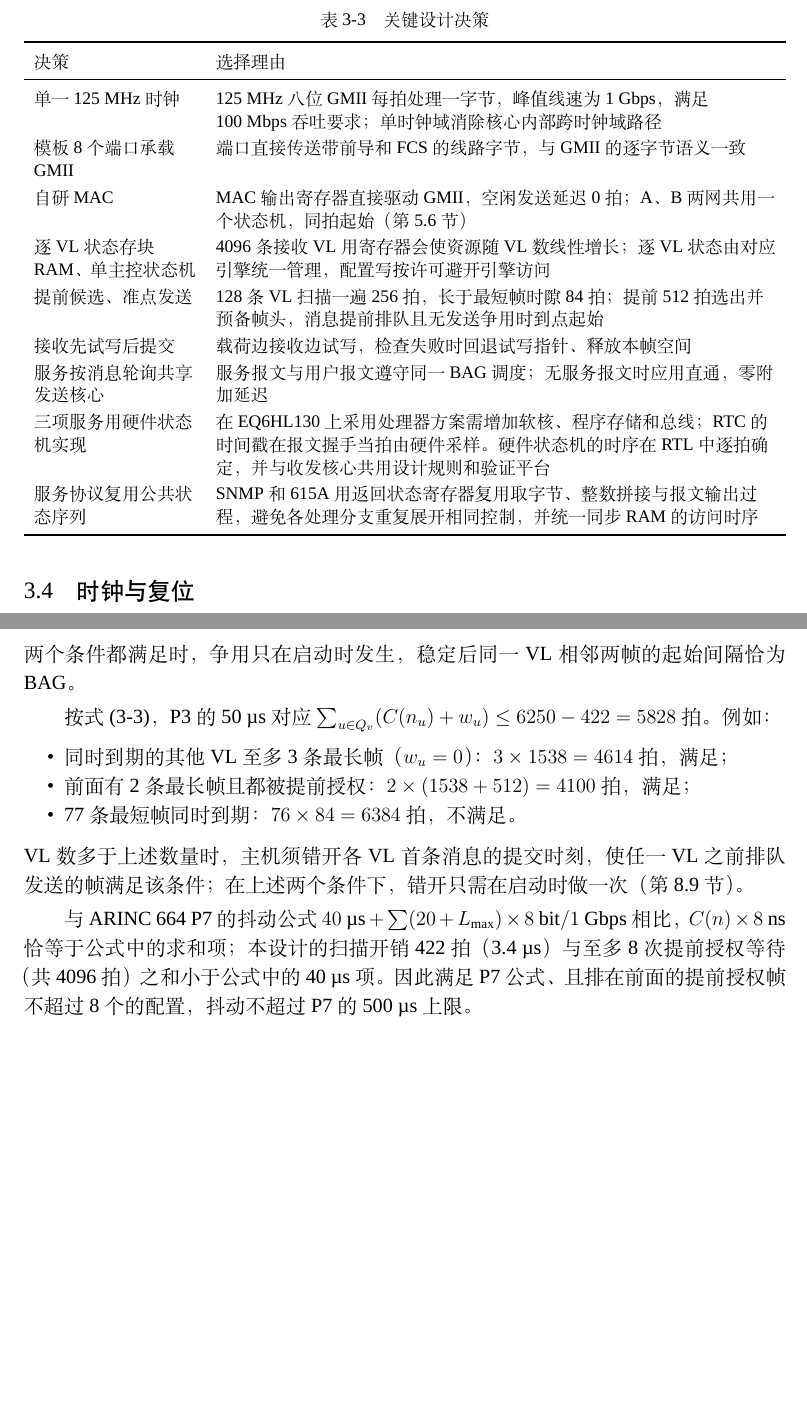
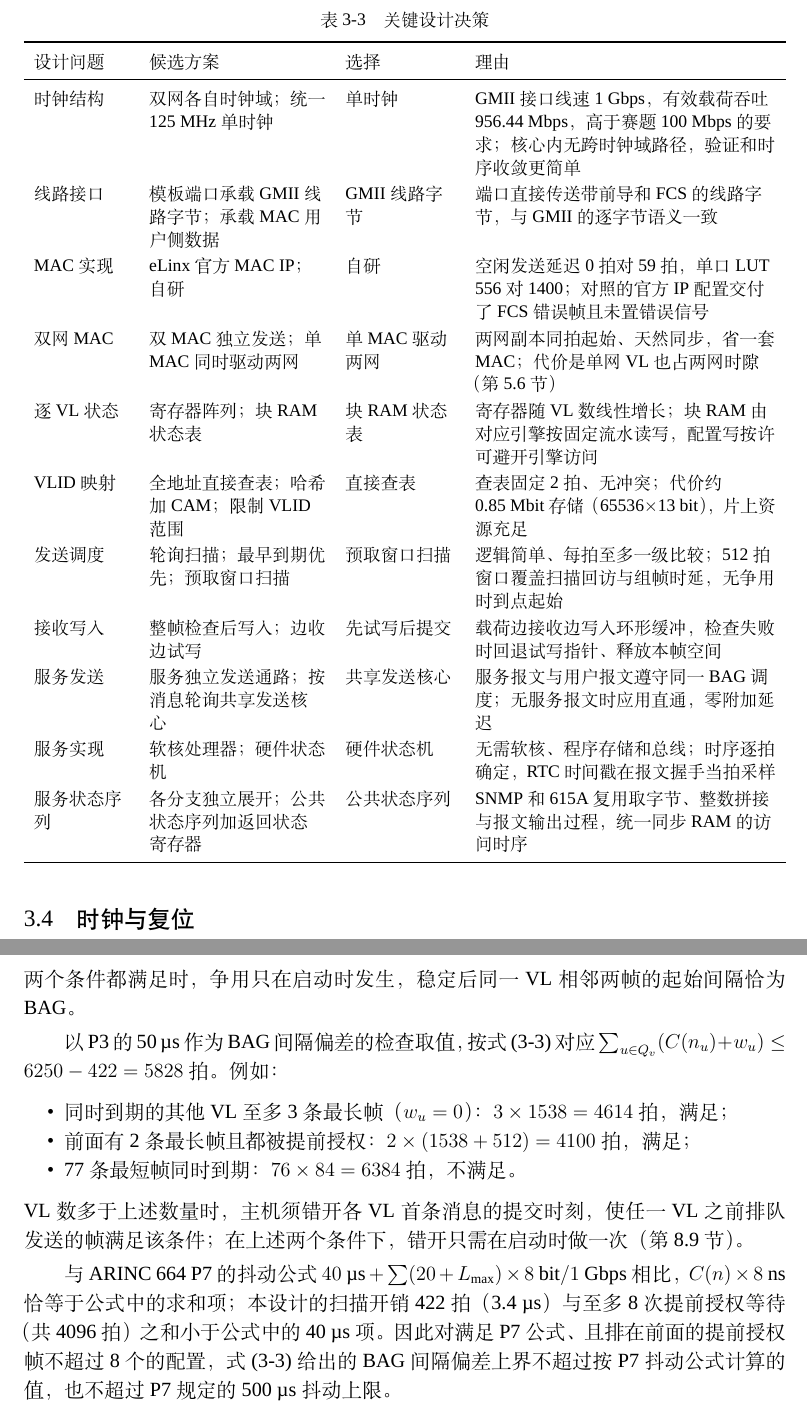
Before and after one commit to guojunjie0614-cyber/afdx, a LaTeX thesis (docs/design/AFDX端系统FPGA设计文档.tex, which reads docs/design/chapters/ch01.tex, docs/design/chapters/ch03.tex): two parts of pages 11 and 15 of 64, joined at a grey line, cut so that both start at the same text, the shorter picture padded with empty space. Compiled offline with XeLaTeX; a missing font is replaced by an installed copy or a similar font.

Commit message:
docs: tighten latency/jitter/timing wording and expand design decision table

```diff
--- a/docs/design/chapters/ch01.tex
+++ b/docs/design/chapters/ch01.tex
@@ -41,6 +41,3 @@ RTC 时钟同步 & SNTPv4 主从对时，32 位秒加纳秒，8~ns 分辨率，
 \toprule
 指标 & 选题指南要求 & 设计值 & 依据 \\
 \midrule
-传输速率 & 100~Mbps & 满足并大幅超过指标：每网每方向载荷容量 956.44~Mbps & 每拍一字节；1471 字节满载帧连同前导、FCS 和帧间隔占 1538 拍（第~\ref{sec:budget}~节） \\
-端到端时延 & $<$1--2~ms & 无其他消息争用且 VL 已到期时 $\le$26.360~µs & 发送 $\le$100 拍、线路 1525 拍、接收首字节 $\le$200 拍、逐字节交付 $n-1$ 拍；线路争用另加式~(\ref{eq:jitter}) 的等待 \\
-发送抖动 & $\le$ 几十微秒 & 消息提前排队且无发送争用时为 0；争用时不超过前面帧的占线、提前授权等待与扫描开销之和，满足配置约束时不超过 50~µs & 提前 512 拍选出、到点起始；BAG 为 $2^k$~ms 时争用只造成一次相位后移（第~\ref{sec:jitter}~节） \\
--- a/docs/design/chapters/ch03.tex
+++ b/docs/design/chapters/ch03.tex
@@ -78,19 +78,21 @@
 
 \begin{table}\centering\small
 \caption{关键设计决策}\label{tab:decisions}
-\begin{tabularx}{\linewidth}{>{\raggedright\arraybackslash}p{3.4cm}L}
+\begin{tabularx}{\linewidth}{>{\raggedright\arraybackslash}p{2.0cm}>{\raggedright\arraybackslash}p{3.7cm}>{\raggedright\arraybackslash}p{2.3cm}L}
 \toprule
-决策 & 选择理由 \\
+设计问题 & 候选方案 & 选择 & 理由 \\
 \midrule
-单一 125~MHz 时钟 & 125~MHz 八位 GMII 每拍处理一字节，峰值线速为 1~Gbps，满足 100~Mbps 吞吐要求；单时钟域消除核心内部跨时钟域路径 \\
-模板 8 个端口承载 GMII & 端口直接传送带前导和 FCS 的线路字节，与 GMII 的逐字节语义一致 \\
-自研 MAC & MAC 输出寄存器直接驱动 GMII，空闲发送延迟 0 拍；A、B 两网共用一个状态机，同拍起始（第~\ref{sec:mactx}~节） \\
-逐 VL 状态存块 RAM、单主控状态机 & 4096 条接收 VL 用寄存器会使资源随 VL 数线性增长；逐 VL 状态由对应引擎统一管理，配置写按许可避开引擎访问 \\
-提前候选、准点发送 & 128 条 VL 扫描一遍 256 拍，长于最短帧时隙 84 拍；提前 512 拍选出并预备帧头，消息提前排队且无发送争用时到点起始 \\
-接收先试写后提交 & 载荷边接收边试写，检查失败时回退试写指针、释放本帧空间 \\
-服务按消息轮询共享发送核心 & 服务报文与用户报文遵守同一 BAG 调度；无服务报文时应用直通，零附加延迟 \\
-三项服务用硬件状态机实现 & 在 EQ6HL130 上采用处理器方案需增加软核、程序存储和总线；RTC 的时间戳在报文握手当拍由硬件采样。硬件状态机的时序在 RTL 中逐拍确定，并与收发核心共用设计规则和验证平台 \\
-服务协议复用公共状态序列 & SNMP 和 615A 用返回状态寄存器复用取字节、整数拼接与报文输出过程，避免各处理分支重复展开相同控制，并统一同步 RAM 的访问时序 \\
+时钟结构 & 双网各自时钟域；统一 125~MHz 单时钟 & 单时钟 & GMII 接口线速 1~Gbps，有效载荷吞吐 956.44~Mbps，高于赛题 100~Mbps 的要求；核心内无跨时钟域路径，验证和时序收敛更简单 \\
+线路接口 & 模板端口承载 GMII 线路字节；承载 MAC 用户侧数据 & GMII 线路字节 & 端口直接传送带前导和 FCS 的线路字节，与 GMII 的逐字节语义一致 \\
+MAC 实现 & eLinx 官方 MAC IP；自研 & 自研 & 空闲发送延迟 0 拍对 59 拍，单口 LUT 556 对 1400；对照的官方 IP 配置交付了 FCS 错误帧且未置错误信号 \\
+双网 MAC & 双 MAC 独立发送；单 MAC 同时驱动两网 & 单 MAC 驱动两网 & 两网副本同拍起始、天然同步，省一套 MAC；代价是单网 VL 也占两网时隙（第~\ref{sec:mactx}~节） \\
+逐 VL 状态 & 寄存器阵列；块 RAM 状态表 & 块 RAM 状态表 & 寄存器随 VL 数线性增长；块 RAM 由对应引擎按固定流水读写，配置写按许可避开引擎访问 \\
+VLID 映射 & 全地址直接查表；哈希加 CAM；限制 VLID 范围 & 直接查表 & 查表固定 2 拍、无冲突；代价约 0.85~Mbit 存储（65536$\times$13~bit），片上资源充足 \\
+发送调度 & 轮询扫描；最早到期优先；预取窗口扫描 & 预取窗口扫描 & 逻辑简单、每拍至多一级比较；512 拍窗口覆盖扫描回访与组帧时延，无争用时到点起始 \\
+接收写入 & 整帧检查后写入；边收边试写 & 先试写后提交 & 载荷边接收边写入环形缓冲，检查失败时回退试写指针、释放本帧空间 \\
+服务发送 & 服务独立发送通路；按消息轮询共享发送核心 & 共享发送核心 & 服务报文与用户报文遵守同一 BAG 调度；无服务报文时应用直通，零附加延迟 \\
+服务实现 & 软核处理器；硬件状态机 & 硬件状态机 & 无需软核、程序存储和总线；时序逐拍确定，RTC 时间戳在报文握手当拍采样 \\
+服务状态序列 & 各分支独立展开；公共状态序列加返回状态寄存器 & 公共状态序列 & SNMP 和 615A 复用取字节、整数拼接与报文输出过程，统一同步 RAM 的访问时序 \\
 \bottomrule
 \end{tabularx}
 \end{table}
@@ -204,7 +206,7 @@ J_v \le \Big(\sum_{u \in Q_v} \big(C(n_u) + w_u\big) + 422\Big) \times 8~\text{n
 \end{itemize}
 两个条件都满足时，争用只在启动时发生，稳定后同一 VL 相邻两帧的起始间隔恰为 BAG。
 
-按式~(\ref{eq:jitter})，P3 的 50~µs 对应 $\sum_{u\in Q_v}(C(n_u)+w_u) \le 6250-422 = 5828$ 拍。例如：
+以 P3 的 50~µs 作为 BAG 间隔偏差的检查取值，按式~(\ref{eq:jitter}) 对应 $\sum_{u\in Q_v}(C(n_u)+w_u) \le 6250-422 = 5828$ 拍。例如：
 \begin{itemize}
   \item 同时到期的其他 VL 至多 3 条最长帧（$w_u=0$）：$3\times 1538 = 4614$ 拍，满足；
   \item 前面有 2 条最长帧且都被提前授权：$2\times(1538+512) = 4100$ 拍，满足；
@@ -212,7 +214,7 @@ J_v \le \Big(\sum_{u \in Q_v} \big(C(n_u) + w_u\big) + 422\Big) \times 8~\text{n
 \end{itemize}
 VL 数多于上述数量时，主机须错开各 VL 首条消息的提交时刻，使任一 VL 之前排队发送的帧满足该条件；在上述两个条件下，错开只需在启动时做一次（第~\ref{sec:cfgrule}~节）。
 
-与 ARINC 664 P7 的抖动公式 $40~\text{µs} + \sum(20+L_\text{max})\times 8~\text{bit}/1~\text{Gbps}$ 相比，$C(n)\times 8~\text{ns}$ 恰等于公式中的求和项；本设计的扫描开销 422 拍（3.4~µs）与至多 8 次提前授权等待（共 4096 拍）之和小于公式中的 40~µs 项。因此满足 P7 公式、且排在前面的提前授权帧不超过 8 个的配置，抖动不超过 P7 的 500~µs 上限。
+与 ARINC 664 P7 的抖动公式 $40~\text{µs} + \sum(20+L_\text{max})\times 8~\text{bit}/1~\text{Gbps}$ 相比，$C(n)\times 8~\text{ns}$ 恰等于公式中的求和项；本设计的扫描开销 422 拍（3.4~µs）与至多 8 次提前授权等待（共 4096 拍）之和小于公式中的 40~µs 项。因此对满足 P7 公式、且排在前面的提前授权帧不超过 8 个的配置，式~(\ref{eq:jitter}) 给出的 BAG 间隔偏差上界不超过按 P7 抖动公式计算的值，也不超过 P7 规定的 500~µs 抖动上限。
 
 \Needspace{27\baselineskip}
 \subsection{缓存容量}
```
Also changed, not shown: docs/design/chapters/ch02.tex (+1 -1 lines), docs/design/chapters/ch08.tex (+1 -1 lines), docs/design/chapters/ch09.tex (+1 -1 lines), docs/design/chapters/ch10.tex (+1 -1 lines), docs/design/chapters/ch01.tex (5 more changed lines), docs/design/chapters/ch03.tex (6 more changed lines).
